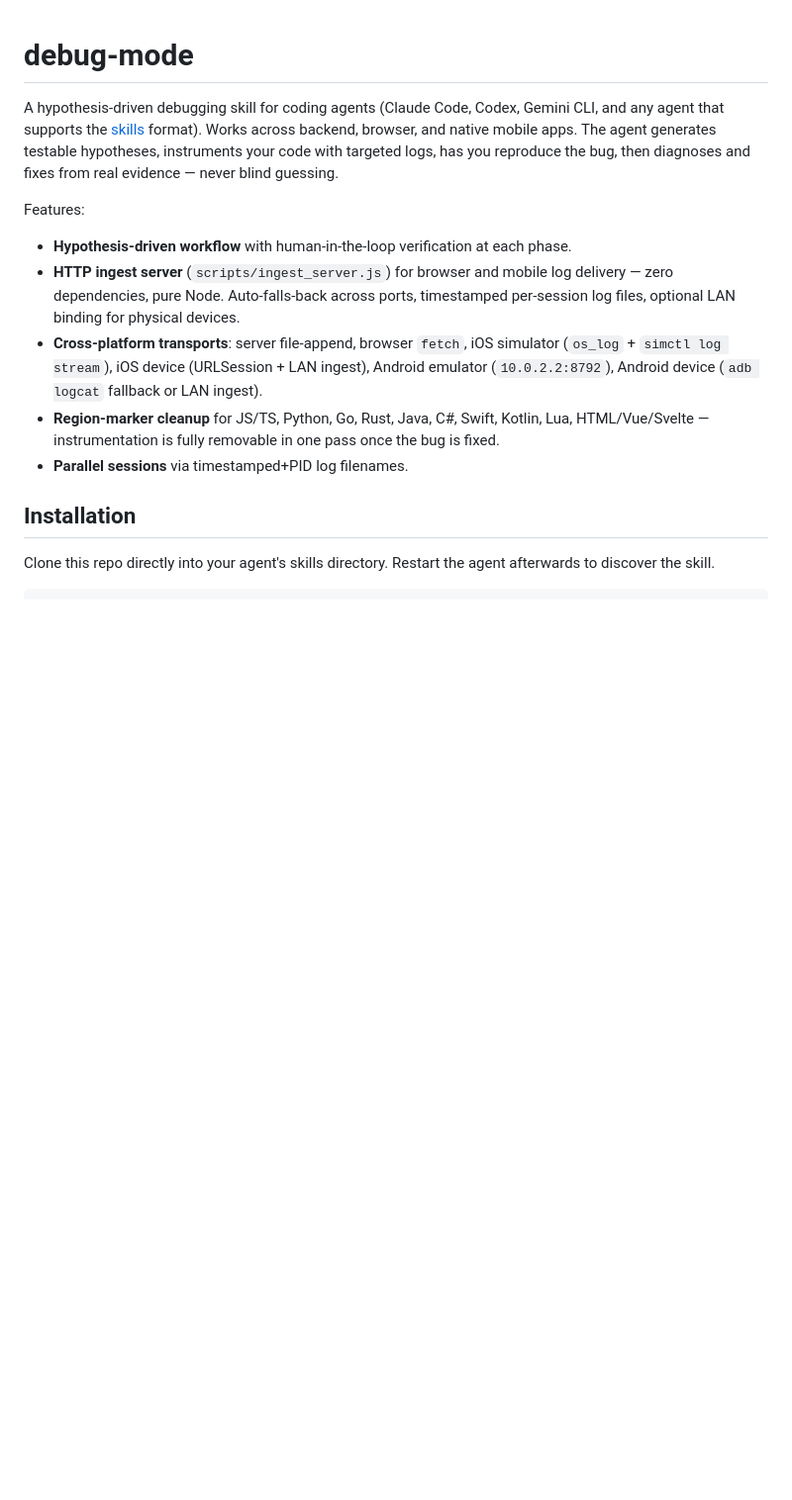
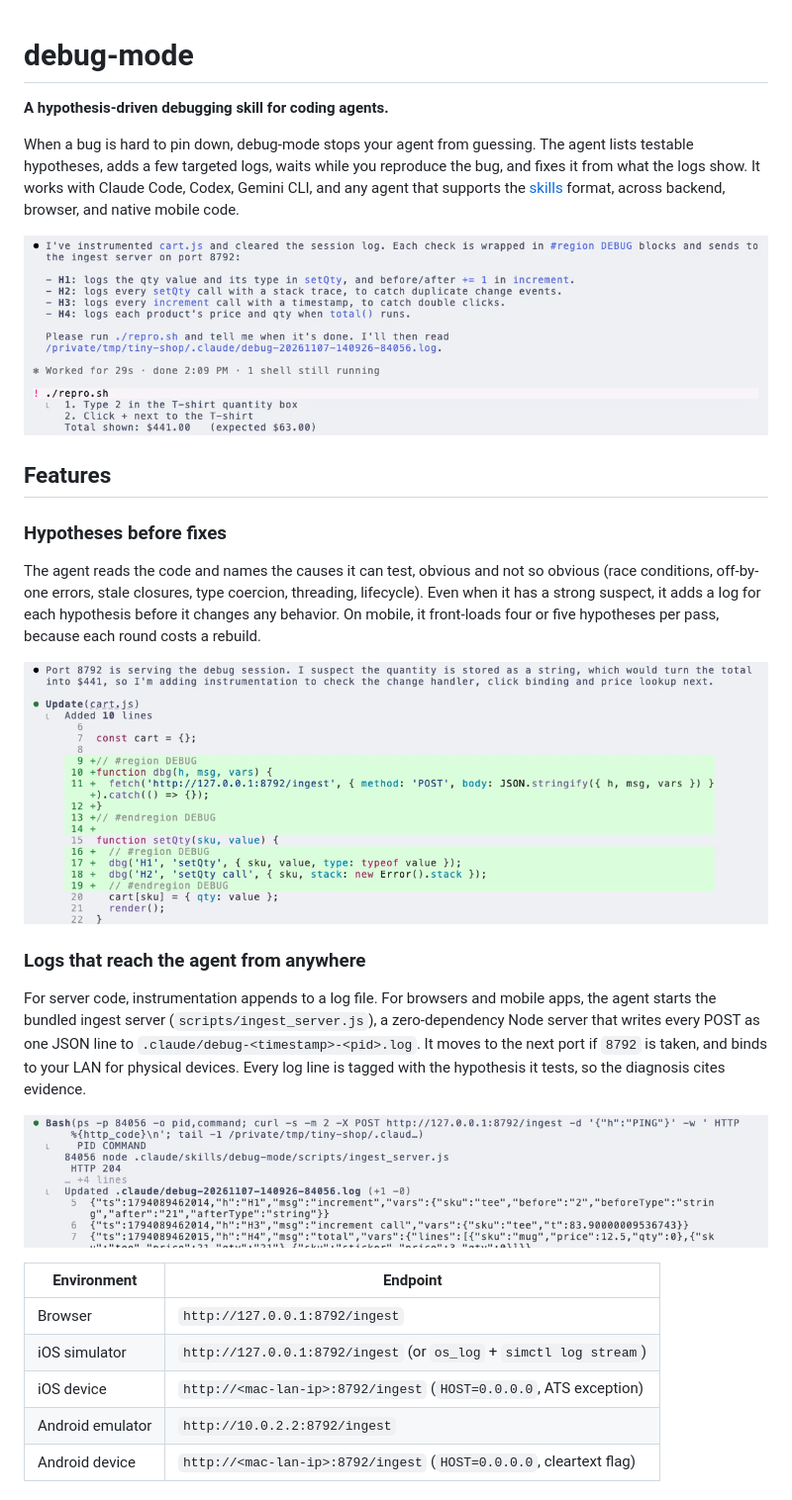
Before and after one commit to elitecoder/debug-mode, a Markdown page: README.md, the part around one of its changes. Shown at 99% size. GitHub-like rendering; pictures changed too: docs/images/ingest-log.png (added), docs/images/instrumentation.png (added), docs/images/session-hypotheses.png (added); blank space fills up the shorter version.

Commit message:
Rewrite the README around real captures of the product
Co-Authored-By: Claude Opus 5.5 <noreply@anthropic.com>

```diff
--- a/README.md
+++ b/README.md
@@ -1,15 +1,30 @@
 # debug-mode
 
-A hypothesis-driven debugging skill for coding agents (Claude Code, Codex, Gemini CLI, and any agent that supports the [skills](https://code.claude.com/docs/en/skills) format). Works across backend, browser, and native mobile apps. The agent generates testable hypotheses, instruments your code with targeted logs, has you reproduce the bug, then diagnoses and fixes from real evidence — never blind guessing.
+**A hypothesis-driven debugging skill for coding agents.**
 
-Features:
+When a bug is hard to pin down, debug-mode stops your agent from guessing. The agent lists testable hypotheses, adds a few targeted logs, waits while you reproduce the bug, and fixes it from what the logs show. It works with Claude Code, Codex, Gemini CLI, and any agent that supports the [skills](https://code.claude.com/docs/en/skills) format, across backend, browser, and native mobile code.
 
-- **Hypothesis-driven workflow** with human-in-the-loop verification at each phase.
-- **HTTP ingest server** (`scripts/ingest_server.js`) for browser and mobile log delivery — zero dependencies, pure Node. Auto-falls-back across ports, timestamped per-session log files, optional LAN binding for physical devices.
-- **Cross-platform transports**: server file-append, browser `fetch`, iOS simulator (`os_log` + `simctl log stream`), iOS device (URLSession + LAN ingest), Android emulator (`10.0.2.2:8792`), Android device (`adb logcat` fallback or LAN ingest).
-- **Region-marker cleanup** for JS/TS, Python, Go, Rust, Java, C#, Swift, Kotlin, Lua, HTML/Vue/Svelte — instrumentation is fully removable in one pass once the bug is fixed.
-- **Parallel sessions** via timestamped+PID log filenames.
+![A Claude Code session running debug-mode on a small shop page. The agent lists four hypotheses, H1 to H4, each tied to a log it added, and asks you to run ./repro.sh. The repro output below shows the total is $441.00 instead of $63.00.](docs/images/session-hypotheses.png)
 
-## Installation
+## Features
 
-Clone this repo directly into your agent's skills directory. Restart the agent afterwards to discover the skill.
+### Hypotheses before fixes
+
+The agent reads the code and names the causes it can test, obvious and not so obvious (race conditions, off-by-one errors, stale closures, type coercion, threading, lifecycle). Even when it has a strong suspect, it adds a log for each hypothesis before it changes any behavior. On mobile, it front-loads four or five hypotheses per pass, because each round costs a rebuild.
+
+![The agent says it suspects the quantity is stored as a string and adds a small helper that POSTs to the ingest server on port 8792. Every added line sits between // #region DEBUG and // #endregion DEBUG markers.](docs/images/instrumentation.png)
+
+### Logs that reach the agent from anywhere
+
+For server code, instrumentation appends to a log file. For browsers and mobile apps, the agent starts the bundled ingest server (`scripts/ingest_server.js`), a zero-dependency Node server that writes every POST as one JSON line to `.claude/debug-<timestamp>-<pid>.log`. It moves to the next port if `8792` is taken, and binds to your LAN for physical devices. Every log line is tagged with the hypothesis it tests, so the diagnosis cites evidence.
+
+![The agent reads the session log written by the ingest server. The H1 line shows the quantity before the click was the string "2" and after the click the string "21".](docs/images/ingest-log.png)
+
+| Environment | Endpoint |
+|---|---|
+| Browser | `http://127.0.0.1:8792/ingest` |
+| iOS simulator | `http://127.0.0.1:8792/ingest` (or `os_log` + `simctl log stream`) |
+| iOS device | `http://<mac-lan-ip>:8792/ingest` (`HOST=0.0.0.0`, ATS exception) |
+| Android emulator | `http://10.0.2.2:8792/ingest` |
+| Android device | `http://<mac-lan-ip>:8792/ingest` (`HOST=0.0.0.0`, cleartext flag) |
+
```
Also changed, not shown: other parts of README.md (+35 -26 lines), docs/images/fix-and-cleanup.png (added).
